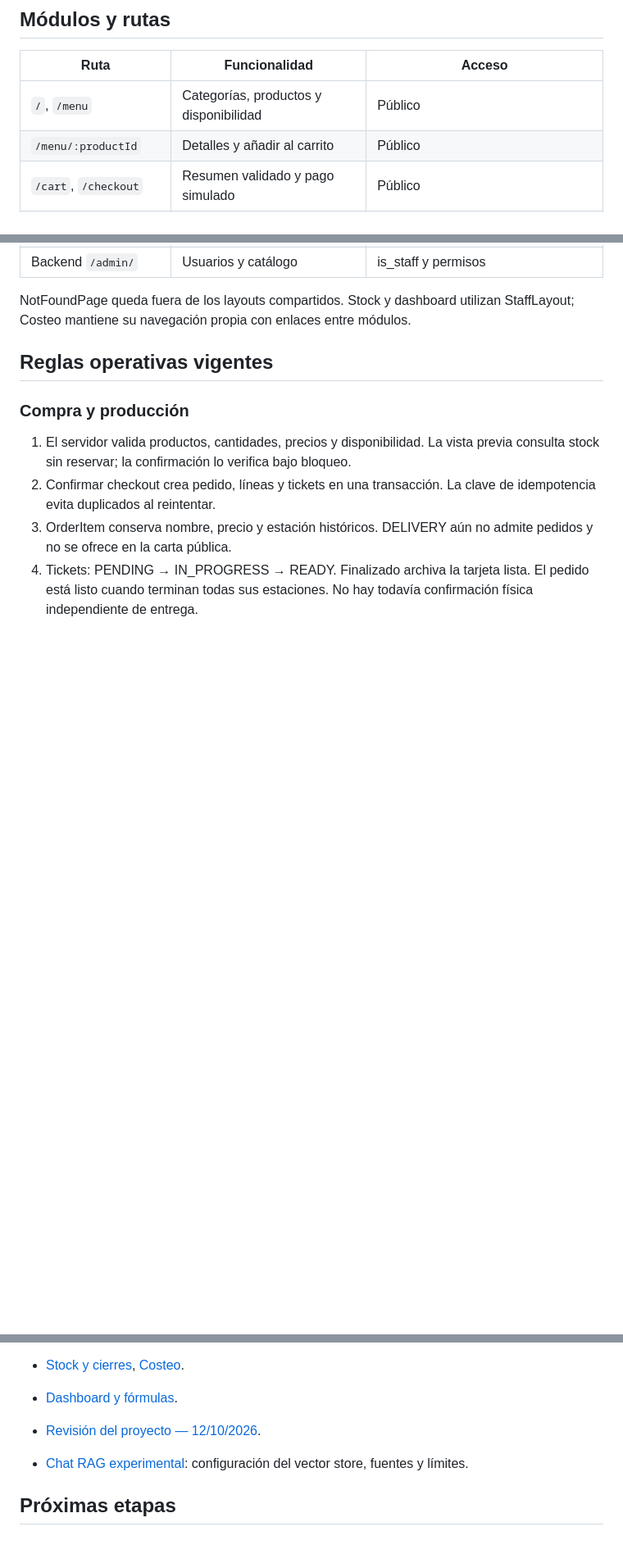
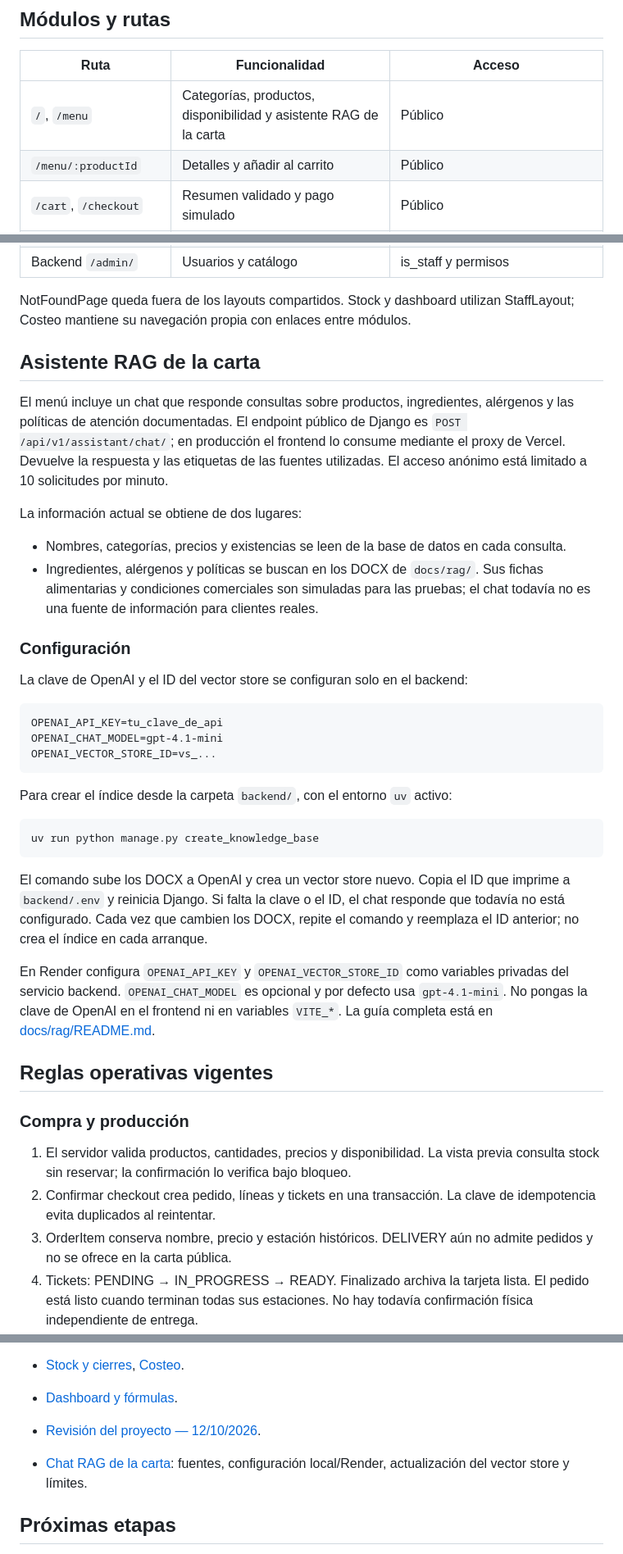
Before and after one commit to Rosellpc/MVP-REST, a Markdown page: README.md, 3 parts joined by grey strips. Shown at 82% size. Rendered like a GitHub page; blank space fills up the shorter version.

Commit message:
Update to README.md about RAG

````diff
--- a/README.md
+++ b/README.md
@@ -46,7 +46,7 @@ Dependencias fijadas en `backend/requirements.txt` y `frontend/pnpm-lock.yaml`.
 
 | Ruta | Funcionalidad | Acceso |
 |---|---|---|
-| `/`, `/menu` | Categorías, productos y disponibilidad | Público |
+| `/`, `/menu` | Categorías, productos, disponibilidad y asistente RAG de la carta | Público |
 | `/menu/:productId` | Detalles y añadir al carrito | Público |
 | `/cart`, `/checkout` | Resumen validado y pago simulado | Público |
 | `/orders/:publicCode` | Seguimiento y despedida al estar listo | Código aleatorio |
@@ -60,6 +60,48 @@ Dependencias fijadas en `backend/requirements.txt` y `frontend/pnpm-lock.yaml`.
 
 NotFoundPage queda fuera de los layouts compartidos. Stock y dashboard utilizan
 StaffLayout; Costeo mantiene su navegación propia con enlaces entre módulos.
+
+## Asistente RAG de la carta
+
+El menú incluye un chat que responde consultas sobre productos, ingredientes,
+alérgenos y las políticas de atención documentadas. El endpoint público de Django
+es `POST /api/v1/assistant/chat/`; en producción el frontend lo consume mediante
+el proxy de Vercel. Devuelve la respuesta y las etiquetas de las fuentes utilizadas.
+El acceso anónimo está limitado a 10 solicitudes por minuto.
+
+La información actual se obtiene de dos lugares:
+
+- Nombres, categorías, precios y existencias se leen de la base de datos en cada
+  consulta.
+- Ingredientes, alérgenos y políticas se buscan en los DOCX de `docs/rag/`. Sus
+  fichas alimentarias y condiciones comerciales son simuladas para las pruebas;
+  el chat todavía no es una fuente de información para clientes reales.
+
+### Configuración
+
+La clave de OpenAI y el ID del vector store se configuran solo en el backend:
+
+```dotenv
+OPENAI_API_KEY=tu_clave_de_api
+OPENAI_CHAT_MODEL=gpt-4.1-mini
+OPENAI_VECTOR_STORE_ID=vs_...
+```
+
+Para crear el índice desde la carpeta `backend/`, con el entorno `uv` activo:
+
+```bash
+uv run python manage.py create_knowledge_base
+```
+
+El comando sube los DOCX a OpenAI y crea un vector store nuevo. Copia el ID que
+imprime a `backend/.env` y reinicia Django. Si falta la clave o el ID, el chat
+responde que todavía no está configurado. Cada vez que cambien los DOCX, repite
+el comando y reemplaza el ID anterior; no crea el índice en cada arranque.
+
+En Render configura `OPENAI_API_KEY` y `OPENAI_VECTOR_STORE_ID` como variables
+privadas del servicio backend. `OPENAI_CHAT_MODEL` es opcional y por defecto usa
+`gpt-4.1-mini`. No pongas la clave de OpenAI en el frontend ni en variables `VITE_*`.
+La guía completa está en [docs/rag/README.md](docs/rag/README.md).
 
 ## Reglas operativas vigentes
 
@@ -170,7 +212,7 @@ No ejecutar pruebas destructivas contra los datos del restaurante.
 - [Dashboard y fórmulas](docs/dashboard.md).
 - [Revisión del proyecto — 12/10/2026](docs/project-review-2026-10-12.md).
 
-- [Chat RAG experimental](docs/rag/README.md): configuración del vector store, fuentes y límites.
+- [Chat RAG de la carta](docs/rag/README.md): fuentes, configuración local/Render, actualización del vector store y límites.
 
 ## Próximas etapas
 
````
